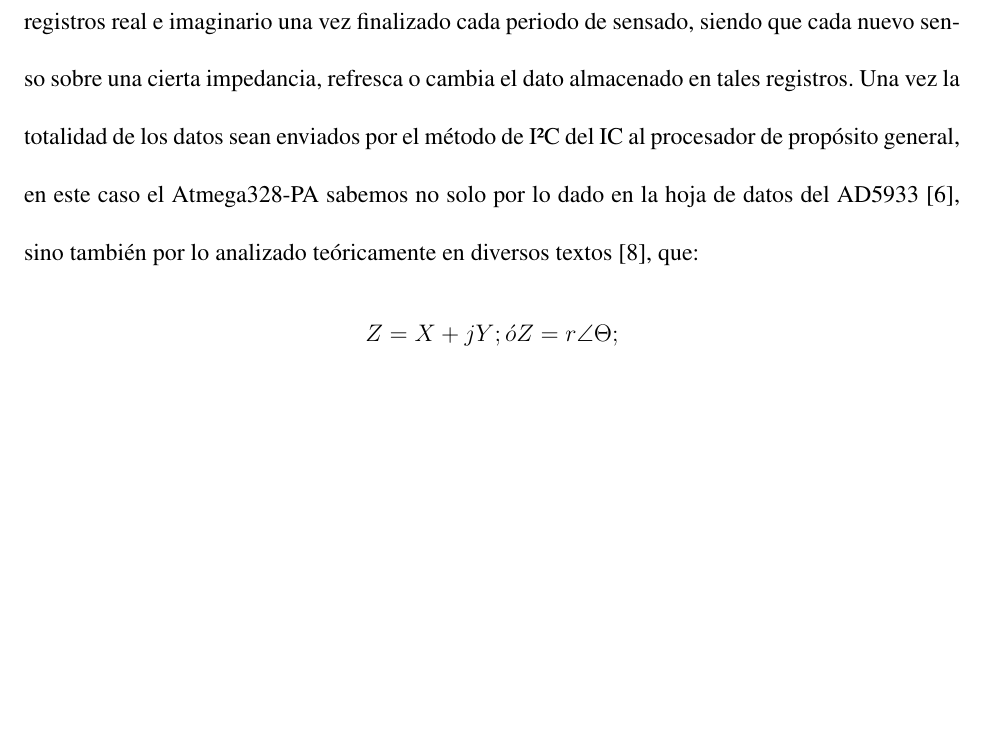
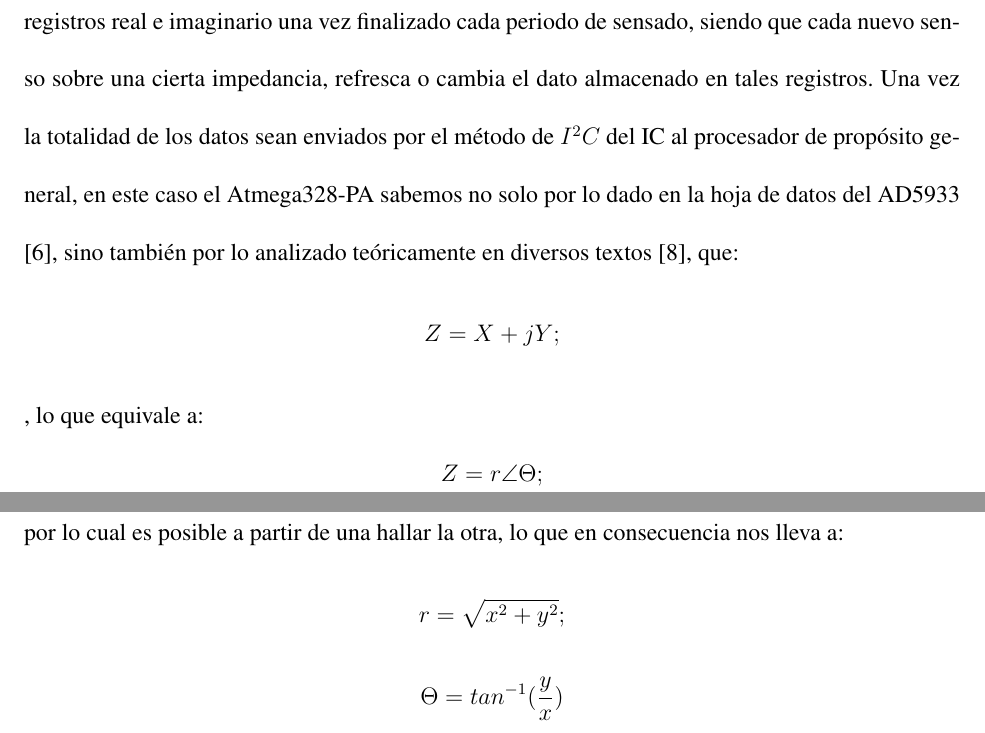
Before and after one commit to AndreSuarez/LIBRO_Andres, a LaTeX document (Archivo Proyecto de Grado/Proyecto de Grado.tex): part of page 15 of 15 before the commit and two parts of pages 15 and 16 of 16 after it, the two joined at a grey line, cut so that both start at the same text, the shorter picture padded with empty space. Compiled offline with pdfLaTeX.

Commit message:
Revision PDF Parcial

```diff
--- a/Archivo Proyecto de Grado/Proyecto de Grado.tex
+++ b/Archivo Proyecto de Grado/Proyecto de Grado.tex
@@ -200,8 +200,10 @@ Previamente se realizó una breve explicación sobre el papel que cumple, dentro
 Para un contexto más general el circuito de Bioimpedanciometría cumple varios roles fundamentales en la lógica del sistema completo,  y su propósito se dividirá en secciones  para su comprensión global.
 Para todos los procesos que se enlistaran posteriormente, el tratamiento de datos sigue, en principio, el mismo ciclo, la diferencia entre estos es el uso final de la información obtenida.
 De acuerdo a lo mencionado el circuito integrado AD5933 almacena internamente los valores de los registros real e imaginario una vez finalizado cada periodo de sensado, siendo que cada nuevo senso sobre una cierta impedancia, refresca o cambia el dato almacenado en tales registros.
-Una vez la totalidad de los datos sean enviados por el método de I²C  del IC al procesador de propósito general, en este caso el Atmega328-PA sabemos no solo por lo dado en la hoja de datos del AD5933 [6], sino también por lo analizado teóricamente en diversos textos [8], que:
-$$Z = X + jY; ó Z = r \angle \Theta;$$
+Una vez la totalidad de los datos sean enviados por el método de $I^{2}C$  del IC al procesador de propósito general, en este caso el Atmega328-PA sabemos no solo por lo dado en la hoja de datos del AD5933 [6], sino también por lo analizado teóricamente en diversos textos [8], que:
+$$Z = X+jY;$$, lo que equivale a:  $$Z=r\angle\Theta;$$
+Estas ecuaciones representan las formas rectangular y polar respectivamente de una impedancia, por lo cual es posible a partir de una hallar la otra, lo que en consecuencia nos lleva a:
+$$r = \sqrt{x^{2}+y^{2}};$$ $$\Theta = tan^{-1}(\dfrac{y}{x})  $$
 
 
 
```
Also changed, not shown: Archivo Proyecto de Grado/Proyecto de Grado.pdf, Archivo Proyecto de Grado/Proyecto de Grado.tex (2 more changed lines), 4 other files.
